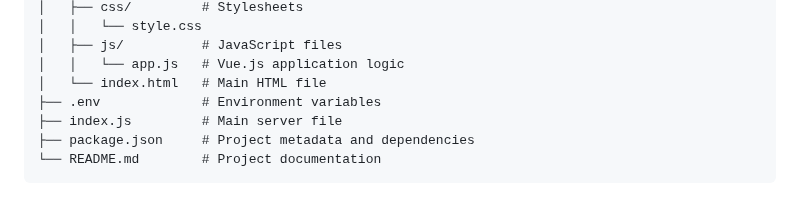
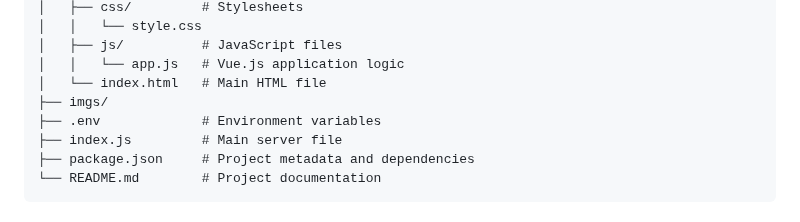
Before and after one commit to jagorev/contJago, a Markdown page: README.md, the part around the change. Rendered like a GitHub page.

```diff
--- a/README.md
+++ b/README.md
@@ -106,6 +106,7 @@ The project provides an intuitive interface for managing financial data, offerin
     │   ├── js/          # JavaScript files
     │   │   └── app.js   # Vue.js application logic
     │   └── index.html   # Main HTML file
+    ├── imgs/
     ├── .env             # Environment variables
     ├── index.js         # Main server file
     ├── package.json     # Project metadata and dependencies
```
